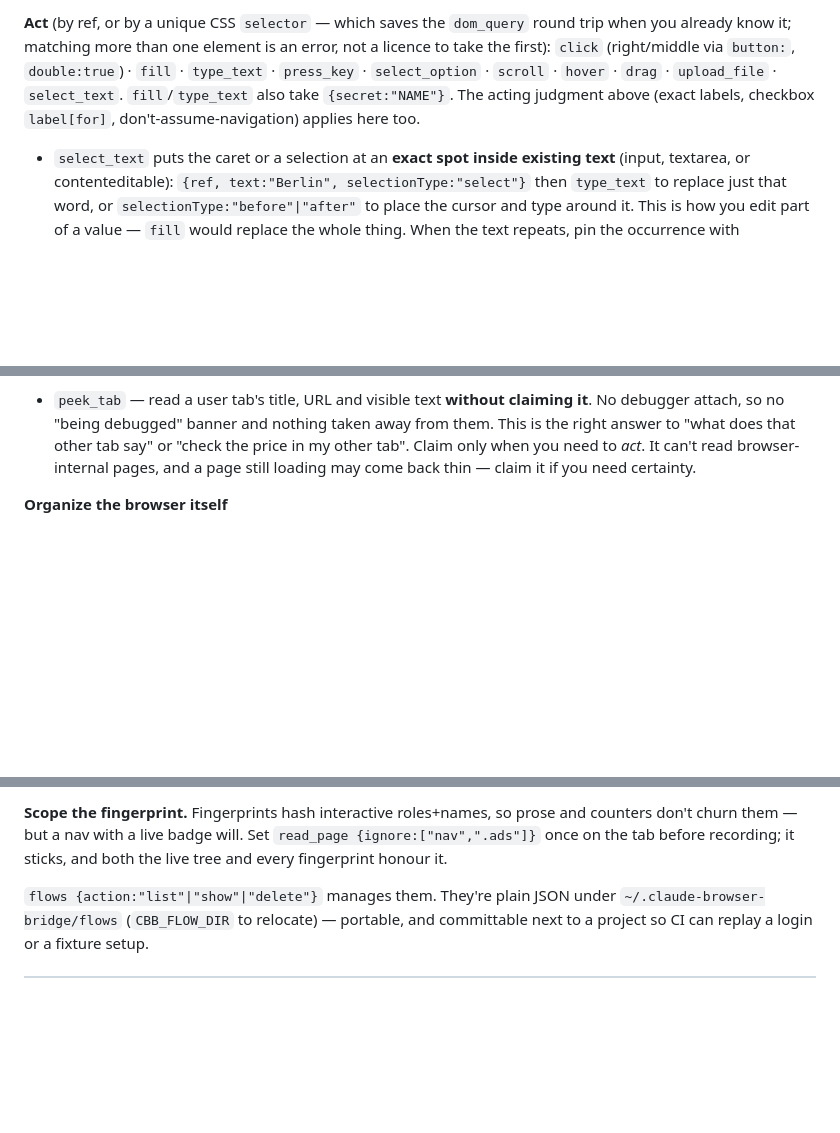
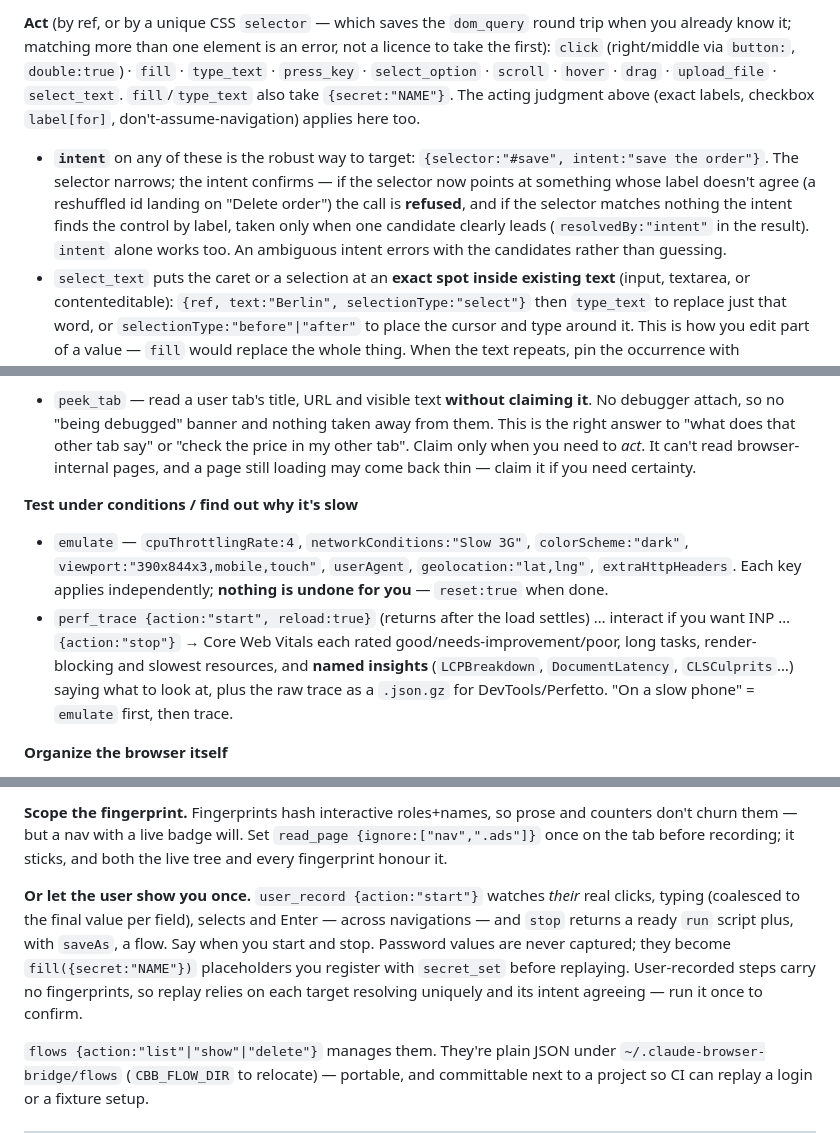
Before and after one commit to skrabe/claude-browser-bridge, a Markdown page: skill/SKILL.md, 3 parts joined by grey strips. Rendered like a GitHub page; blank space fills up the shorter version.

Commit message:
skill: intent targeting, emulate, perf_trace, user_record

```diff
--- a/skill/SKILL.md
+++ b/skill/SKILL.md
@@ -300,6 +300,12 @@ already know it; matching more than one element is an error, not a licence to ta
 `fill`/`type_text` also take `{secret:"NAME"}`. The acting judgment above (exact labels, checkbox
 `label[for]`, don't-assume-navigation) applies here too.
 
+- **`intent`** on any of these is the robust way to target: `{selector:"#save", intent:"save the
+  order"}`. The selector narrows; the intent confirms — if the selector now points at something
+  whose label doesn't agree (a reshuffled id landing on "Delete order") the call is **refused**,
+  and if the selector matches nothing the intent finds the control by label, taken only when one
+  candidate clearly leads (`resolvedBy:"intent"` in the result). `intent` alone works too. An
+  ambiguous intent errors with the candidates rather than guessing.
 - `select_text` puts the caret or a selection at an **exact spot inside existing text** (input,
   textarea, or contenteditable): `{ref, text:"Berlin", selectionType:"select"}` then `type_text` to
   replace just that word, or `selectionType:"before"|"after"` to place the cursor and type around it.
@@ -321,6 +327,16 @@ already know it; matching more than one element is an error, not a licence to ta
   "what does that other tab say" or "check the price in my other tab". Claim only when you need to
   *act*. It can't read browser-internal pages, and a page still loading may come back thin — claim it
   if you need certainty.
+
+**Test under conditions / find out why it's slow**
+- `emulate` — `cpuThrottlingRate:4`, `networkConditions:"Slow 3G"`, `colorScheme:"dark"`,
+  `viewport:"390x844x3,mobile,touch"`, `userAgent`, `geolocation:"lat,lng"`, `extraHttpHeaders`.
+  Each key applies independently; **nothing is undone for you** — `reset:true` when done.
+- `perf_trace {action:"start", reload:true}` (returns after the load settles) … interact if you
+  want INP … `{action:"stop"}` → Core Web Vitals each rated good/needs-improvement/poor, long
+  tasks, render-blocking and slowest resources, and **named insights** (`LCPBreakdown`,
+  `DocumentLatency`, `CLSCulprits`…) saying what to look at, plus the raw trace as a `.json.gz`
+  for DevTools/Perfetto. "On a slow phone" = `emulate` first, then trace.
 
 **Organize the browser itself**
 - `browser_manage` — windows, tab groups, pinning and bookmarks: `namespace` + `method` + `args`
@@ -443,6 +459,13 @@ returns `cacheStatus`:
 **Scope the fingerprint.** Fingerprints hash interactive roles+names, so prose and counters don't
 churn them — but a nav with a live badge will. Set `read_page {ignore:["nav",".ads"]}` once on the
 tab before recording; it sticks, and both the live tree and every fingerprint honour it.
+
+**Or let the user show you once.** `user_record {action:"start"}` watches *their* real clicks,
+typing (coalesced to the final value per field), selects and Enter — across navigations — and
+`stop` returns a ready `run` script plus, with `saveAs`, a flow. Say when you start and stop.
+Password values are never captured; they become `fill({secret:"NAME"})` placeholders you register
+with `secret_set` before replaying. User-recorded steps carry no fingerprints, so replay relies on
+each target resolving uniquely and its intent agreeing — run it once to confirm.
 
 `flows {action:"list"|"show"|"delete"}` manages them. They're plain JSON under
 `~/.claude-browser-bridge/flows` (`CBB_FLOW_DIR` to relocate) — portable, and committable next to a
```
